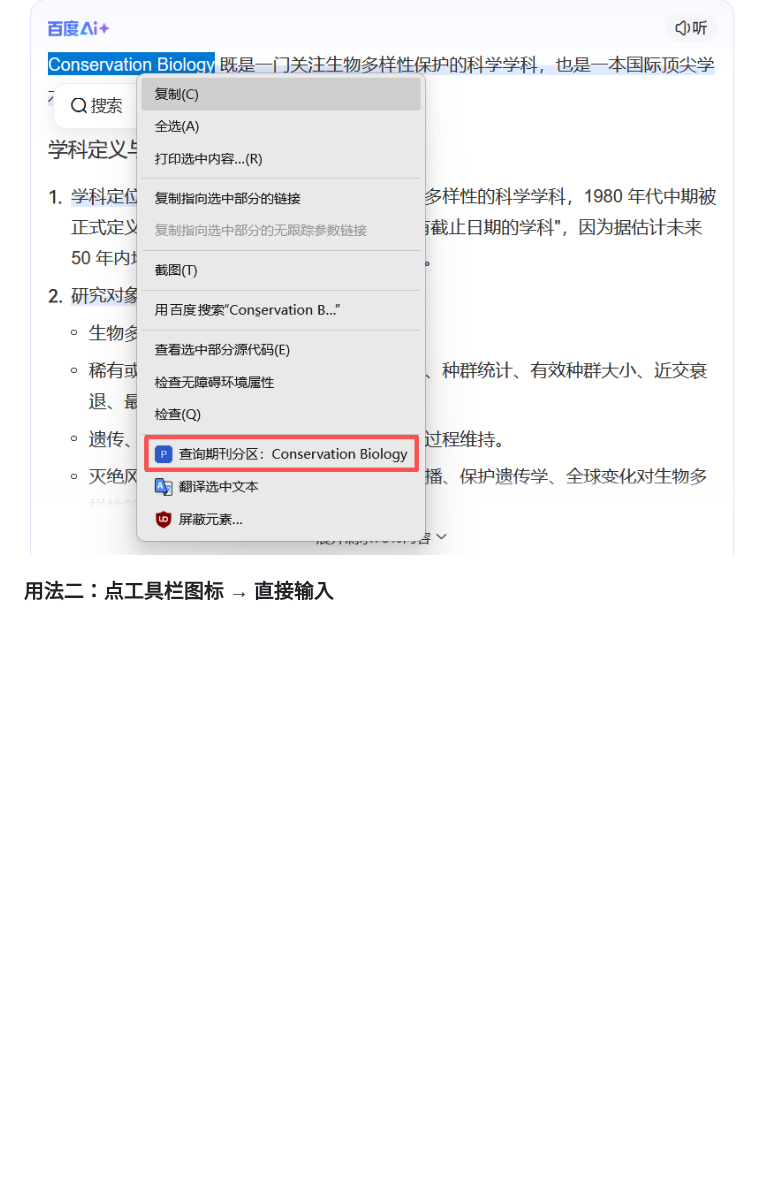
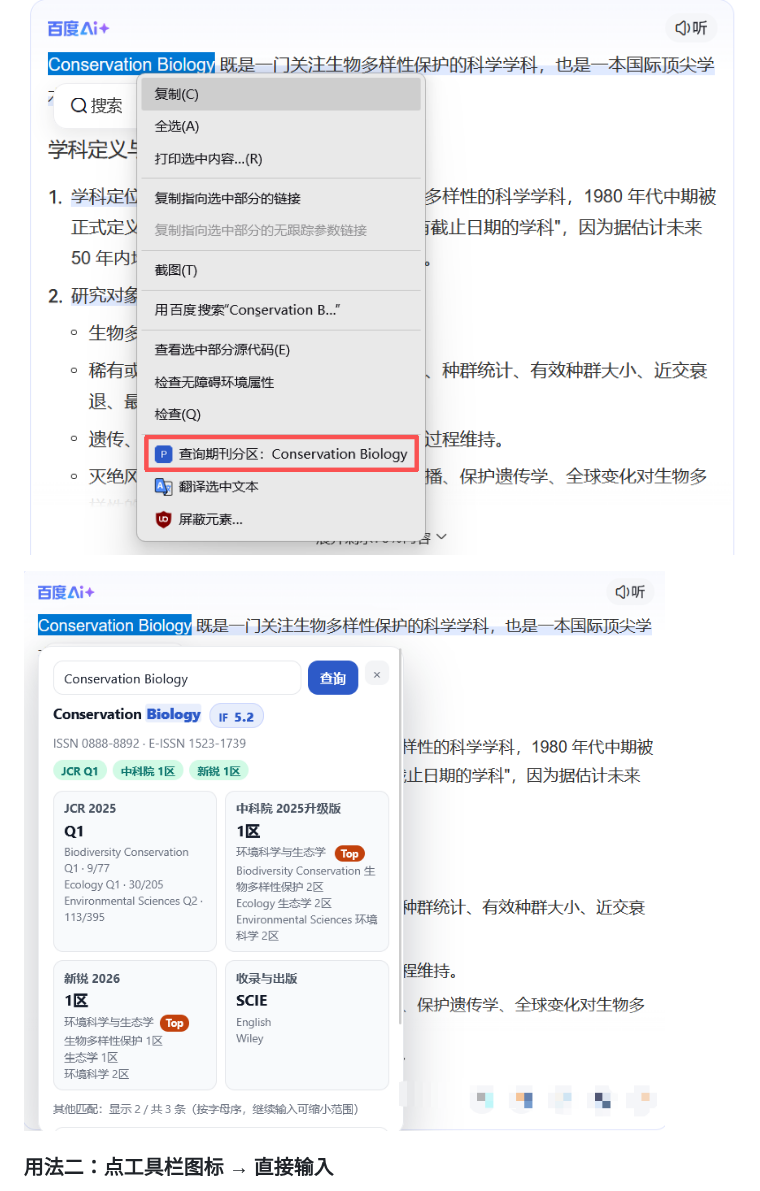
Before and after one commit to XCZ-Huazhou/PublicationChecker, a Markdown page: README.md, the part around the change. Rendered like a GitHub page; pictures changed too: docs/images/overlay.png (added); blank space fills up the shorter version.

Commit message:
Add the in-page overlay screenshot to usage one
The right-click flow now shows both steps: the context menu, then the
result card floating on the page (with the match-count line at the
bottom). This completes the visual for usage one; usage two keeps the
toolbar-popup screenshot.

```diff
--- a/README.md
+++ b/README.md
@@ -41,6 +41,8 @@
 3. 结果弹在选中的地方，点页面别处即收起
 
 ![右键菜单里的「查询期刊分区：Conservation Biology」](docs/images/context-menu.png)
+
+![网页上弹出的结果卡片，底部显示命中总数](docs/images/overlay.png)
 
 ### 用法二：点工具栏图标 → 直接输入
 
```
